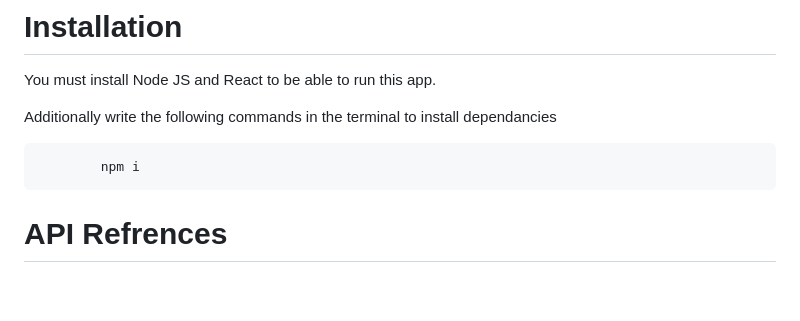
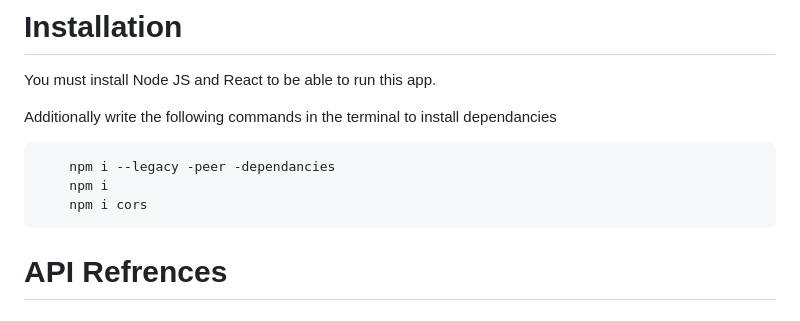
Before and after one commit to SpiderWEBS-ACL/clinic, a Markdown page: README.md, the part around the change. Drawn GitHub-style; blank space fills up the shorter version.

```diff
--- a/README.md
+++ b/README.md
@@ -138,7 +138,9 @@ You must install Node JS and React to be able to run this app.
 
 Additionally write the following commands in the terminal to install dependancies
 
-            npm i
+        npm i --legacy -peer -dependancies
+        npm i
+        npm i cors
 
 # API Refrences
 
```
